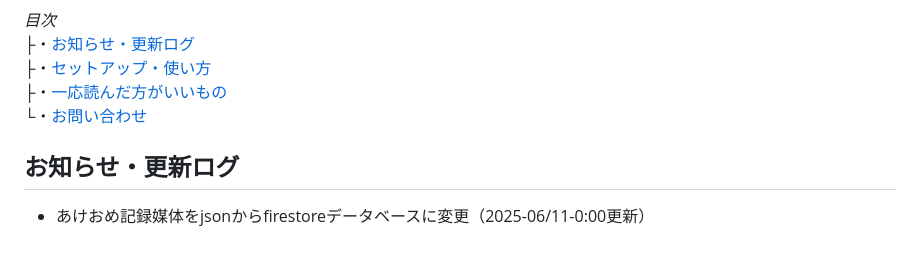
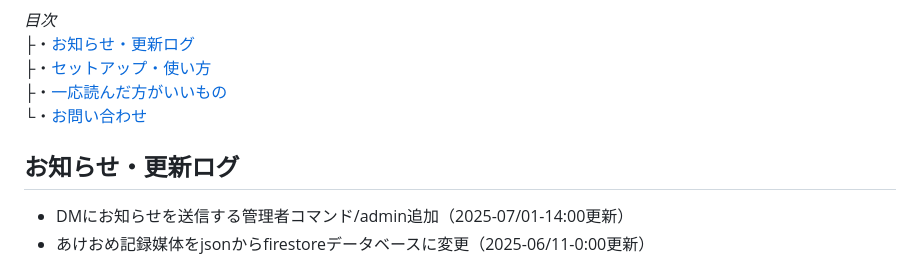
Before and after one commit to tontonpaa/tontonpaa.github.io, a Markdown page: README.md, the part around the change. Drawn GitHub-style.

Commit message:
README.mdに管理者コマンド/adminの追加を反映し、更新ログを更新

```diff
--- a/README.md
+++ b/README.md
@@ -12,7 +12,8 @@ _目次_
 └・[お問い合わせ](#お問い合わせ)
 
 
-## お知らせ・更新ログ
+## お知らせ・更新ログ<br>
+- DMにお知らせを送信する管理者コマンド/admin追加（2025-07/01-14:00更新）<br>
 - あけおめ記録媒体をjsonからfirestoreデータベースに変更（2025-06/11-0:00更新）<br>
 
 <details><summary>過去のお知らせ一覧</summary>
```
